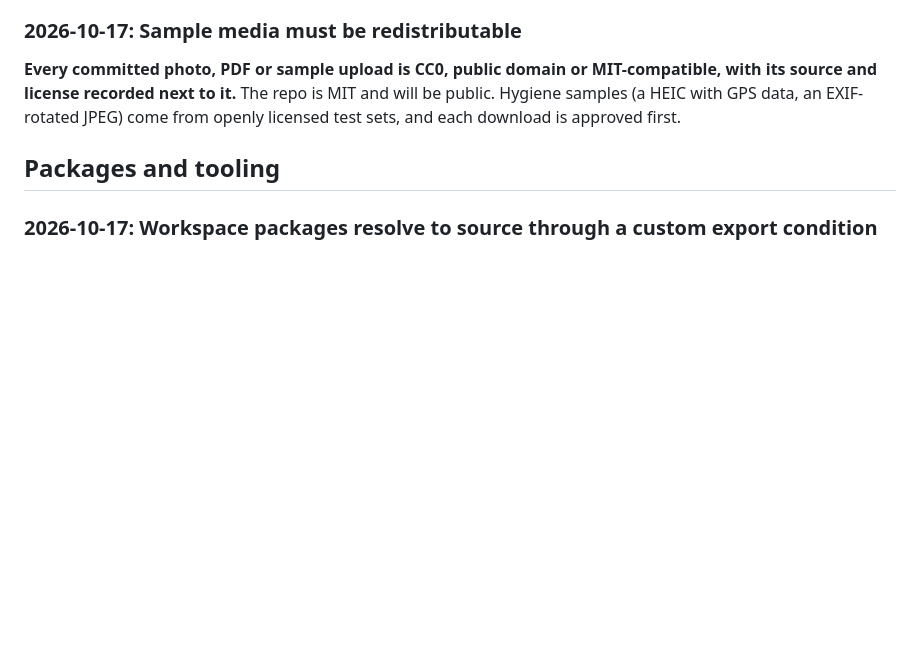
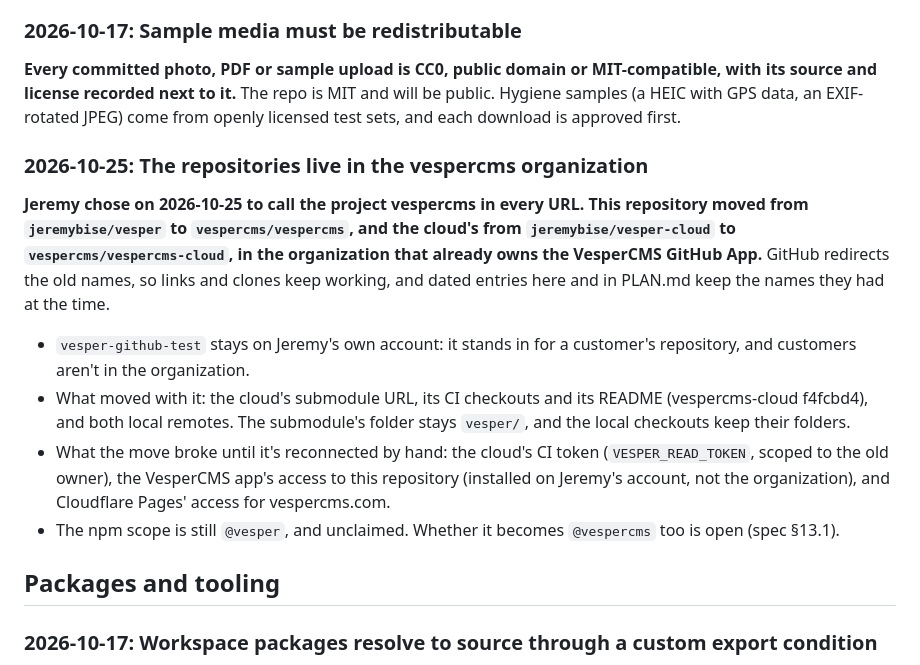
Before and after one commit to VesperCMS/vespercms, a Markdown page: DECISIONS.md, the part around the change. GitHub-like rendering; blank space fills up the shorter version.

Commit message:
docs: the repositories live in the vespercms organization
vespercms/vespercms and vespercms/vespercms-cloud, moved 2026-10-25;
CLAUDE.md names the cloud's repository by its new name, and DECISIONS.md
records the move and what has to be reconnected by hand.

Co-Authored-By: Claude Opus 5.5 <noreply@anthropic.com>

```diff
--- a/DECISIONS.md
+++ b/DECISIONS.md
@@ -77,6 +77,14 @@ Phase 1's storage design already assumes D13: a draft records the git blob SHA i
 ### 2026-10-17: Sample media must be redistributable
 
 **Every committed photo, PDF or sample upload is CC0, public domain or MIT-compatible, with its source and license recorded next to it.** The repo is MIT and will be public. Hygiene samples (a HEIC with GPS data, an EXIF-rotated JPEG) come from openly licensed test sets, and each download is approved first.
+
+### 2026-10-25: The repositories live in the vespercms organization
+
+**Jeremy chose on 2026-10-25 to call the project vespercms in every URL. This repository moved from `jeremybise/vesper` to `vespercms/vespercms`, and the cloud's from `jeremybise/vesper-cloud` to `vespercms/vespercms-cloud`, in the organization that already owns the VesperCMS GitHub App.** GitHub redirects the old names, so links and clones keep working, and dated entries here and in PLAN.md keep the names they had at the time.
+- `vesper-github-test` stays on Jeremy's own account: it stands in for a customer's repository, and customers aren't in the organization.
+- What moved with it: the cloud's submodule URL, its CI checkouts and its README (vespercms-cloud f4fcbd4), and both local remotes. The submodule's folder stays `vesper/`, and the local checkouts keep their folders.
+- What the move broke until it's reconnected by hand: the cloud's CI token (`VESPER_READ_TOKEN`, scoped to the old owner), the VesperCMS app's access to this repository (installed on Jeremy's account, not the organization), and Cloudflare Pages' access for vespercms.com.
+- The npm scope is still `@vesper`, and unclaimed. Whether it becomes `@vespercms` too is open (spec §13.1).
 
 ## Packages and tooling
 
```
Also changed, not shown: CLAUDE.md (+2 -2 lines).
